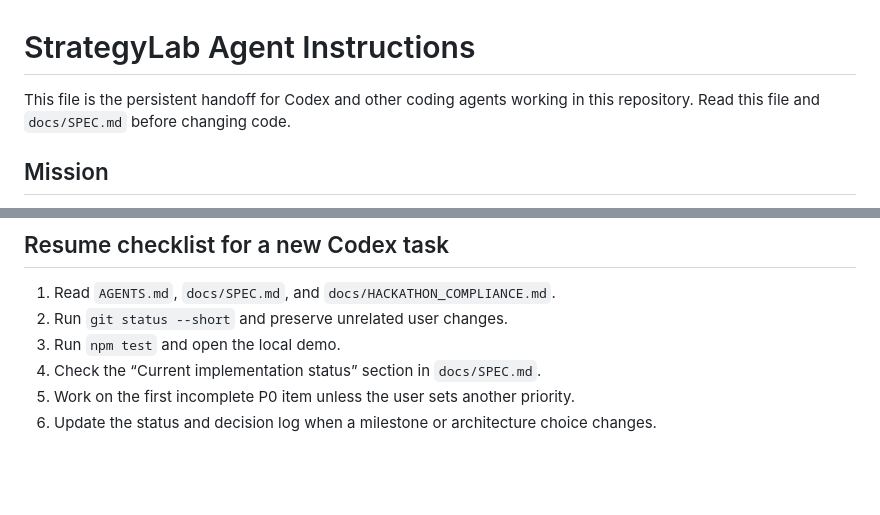
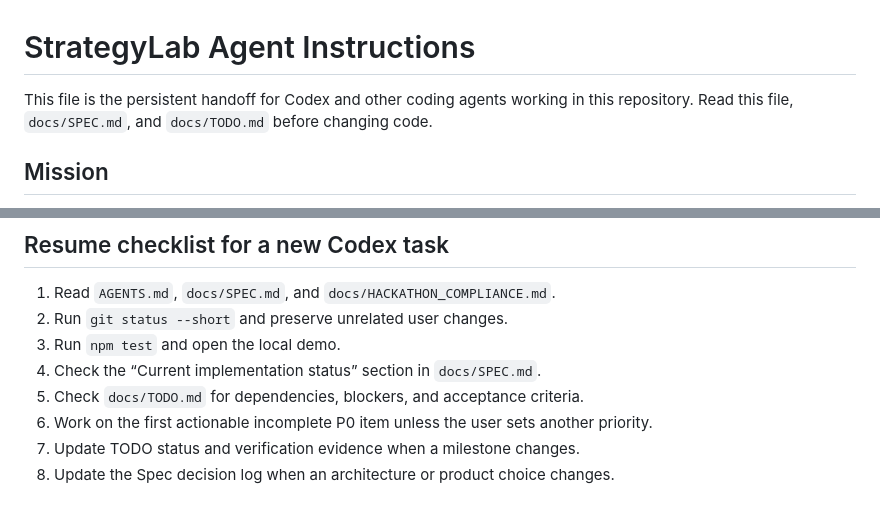
Before and after one commit to stevia0829/strategylab-event-contracts, a Markdown page: AGENTS.md, 2 parts joined by grey strips. Drawn GitHub-style; blank space fills up the shorter version.

```diff
--- a/AGENTS.md
+++ b/AGENTS.md
@@ -1,6 +1,6 @@
 # StrategyLab Agent Instructions
 
-This file is the persistent handoff for Codex and other coding agents working in this repository. Read this file and `docs/SPEC.md` before changing code.
+This file is the persistent handoff for Codex and other coding agents working in this repository. Read this file, `docs/SPEC.md`, and `docs/TODO.md` before changing code.
 
 ## Mission
 
@@ -90,5 +90,7 @@ For future DreamDEX integration, add automated tests for integer tick/lot quanti
 2. Run `git status --short` and preserve unrelated user changes.
 3. Run `npm test` and open the local demo.
 4. Check the “Current implementation status” section in `docs/SPEC.md`.
-5. Work on the first incomplete P0 item unless the user sets another priority.
-6. Update the status and decision log when a milestone or architecture choice changes.
+5. Check `docs/TODO.md` for dependencies, blockers, and acceptance criteria.
+6. Work on the first actionable incomplete P0 item unless the user sets another priority.
+7. Update TODO status and verification evidence when a milestone changes.
+8. Update the Spec decision log when an architecture or product choice changes.
```
Also changed, not shown: README.md (+1 -1 lines), docs/TODO.md (added, +342 -0 lines).
